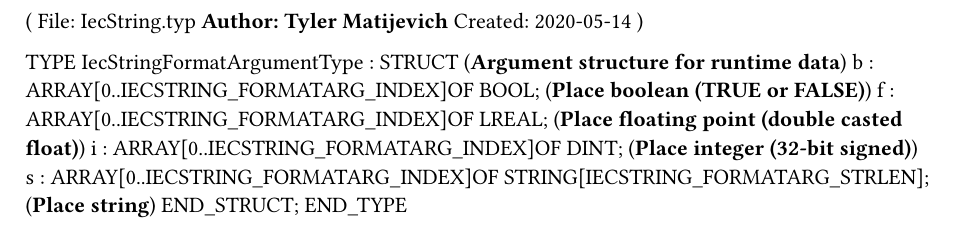
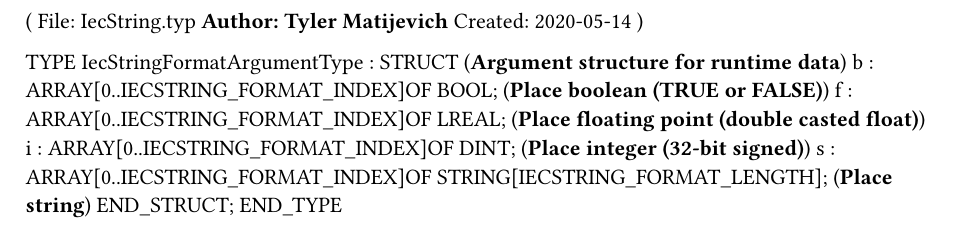
Before and after one commit to tmatijevich/IecString, a Typst document (IecString.typ): part of the page, cut so that both start at the same text. Compiled offline with Typst 0.15.

Commit message:
Rename constants

```diff
--- a/IecString.typ
+++ b/IecString.typ
@@ -6,9 +6,9 @@
 
 TYPE
 	IecStringFormatArgumentType : 	STRUCT  (*Argument structure for runtime data*)
-		b : ARRAY[0..IECSTRING_FORMATARG_INDEX]OF BOOL; (*Place boolean (TRUE or FALSE)*)
-		f : ARRAY[0..IECSTRING_FORMATARG_INDEX]OF LREAL; (*Place floating point (double casted float)*)
-		i : ARRAY[0..IECSTRING_FORMATARG_INDEX]OF DINT; (*Place integer (32-bit signed)*)
-		s : ARRAY[0..IECSTRING_FORMATARG_INDEX]OF STRING[IECSTRING_FORMATARG_STRLEN]; (*Place string*)
+		b : ARRAY[0..IECSTRING_FORMAT_INDEX]OF BOOL; (*Place boolean (TRUE or FALSE)*)
+		f : ARRAY[0..IECSTRING_FORMAT_INDEX]OF LREAL; (*Place floating point (double casted float)*)
+		i : ARRAY[0..IECSTRING_FORMAT_INDEX]OF DINT; (*Place integer (32-bit signed)*)
+		s : ARRAY[0..IECSTRING_FORMAT_INDEX]OF STRING[IECSTRING_FORMAT_LENGTH]; (*Place string*)
 	END_STRUCT;
 END_TYPE
```
Also changed, not shown: 2 other files.
